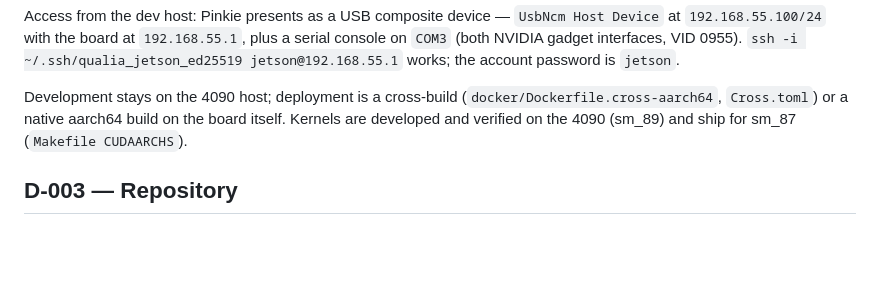
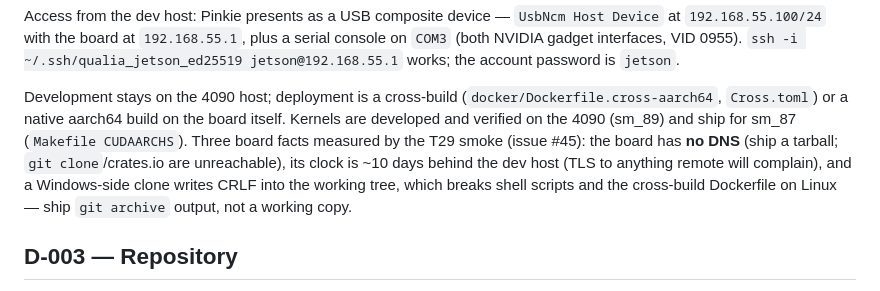
Before and after one commit to superposition/qualia, a Markdown page: docs/decisions.md, the part around the change. Drawn GitHub-style; blank space fills up the shorter version.

Commit message:
docs(decisions): the board's DNS, clock and line-ending facts

```diff
--- a/docs/decisions.md
+++ b/docs/decisions.md
@@ -95,7 +95,11 @@ account password is `jetson`.
 
 Development stays on the 4090 host; deployment is a cross-build (`docker/Dockerfile.cross-aarch64`,
 `Cross.toml`) or a native aarch64 build on the board itself. Kernels are developed and verified on the
-4090 (sm_89) and ship for sm_87 (`Makefile CUDAARCHS`).
+4090 (sm_89) and ship for sm_87 (`Makefile CUDAARCHS`). Three board facts measured by the T29 smoke
+(issue #45): the board has **no DNS** (ship a tarball; `git clone`/crates.io are unreachable), its clock
+is ~10 days behind the dev host (TLS to anything remote will complain), and a Windows-side clone writes
+CRLF into the working tree, which breaks shell scripts and the cross-build Dockerfile on Linux — ship
+`git archive` output, not a working copy.
 
 ## D-003 — Repository
 
```
